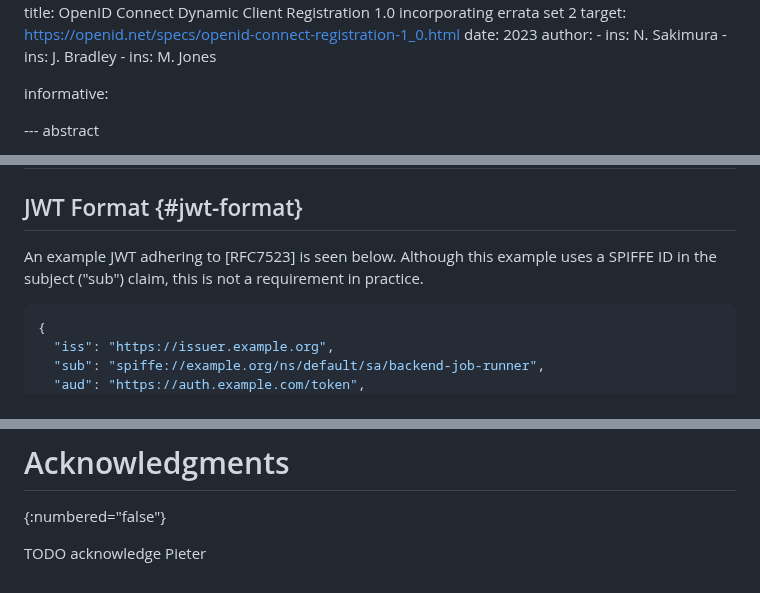
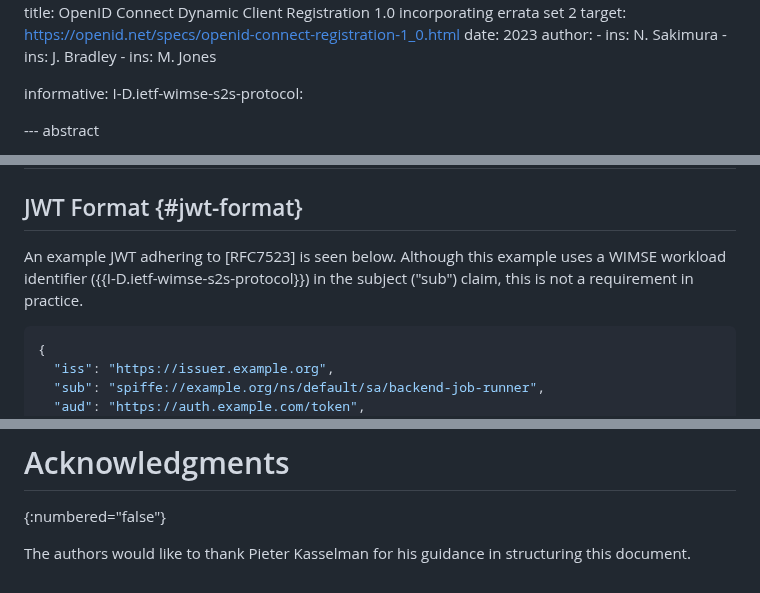
Before and after one commit to heymarcel/draft-ietf-wimse-headless-jwt-authentication, a Markdown page: draft-levy-wimse-headless-jwt-authentication-practices.md, 3 parts joined by grey strips. GitHub-like rendering.

Commit message:
Add WIMSE informative reference

```diff
--- a/draft-levy-wimse-headless-jwt-authentication-practices.md
+++ b/draft-levy-wimse-headless-jwt-authentication-practices.md
@@ -70,6 +70,7 @@ normative:
       - ins: M. Jones
 
 informative:
+  I-D.ietf-wimse-s2s-protocol:
 
 --- abstract
 
@@ -211,8 +212,9 @@ discussed further in {{interoperability-considerations}}.
 
 ## JWT Format {#jwt-format}
 
-An example JWT adhering to [RFC7523] is seen below. Although this example uses a SPIFFE ID in the
-subject ("sub") claim, this is not a requirement in practice.
+An example JWT adhering to [RFC7523] is seen below. Although this example uses a
+WIMSE workload identifier ({{I-D.ietf-wimse-s2s-protocol}}) in the subject
+("sub") claim, this is not a requirement in practice.
 
 ~~~ json
 {
@@ -289,4 +291,5 @@ This document has no IANA actions.
 # Acknowledgments
 {:numbered="false"}
 
-TODO acknowledge Pieter
+The authors would like to thank Pieter Kasselman for his guidance in structuring
+this document.
```
